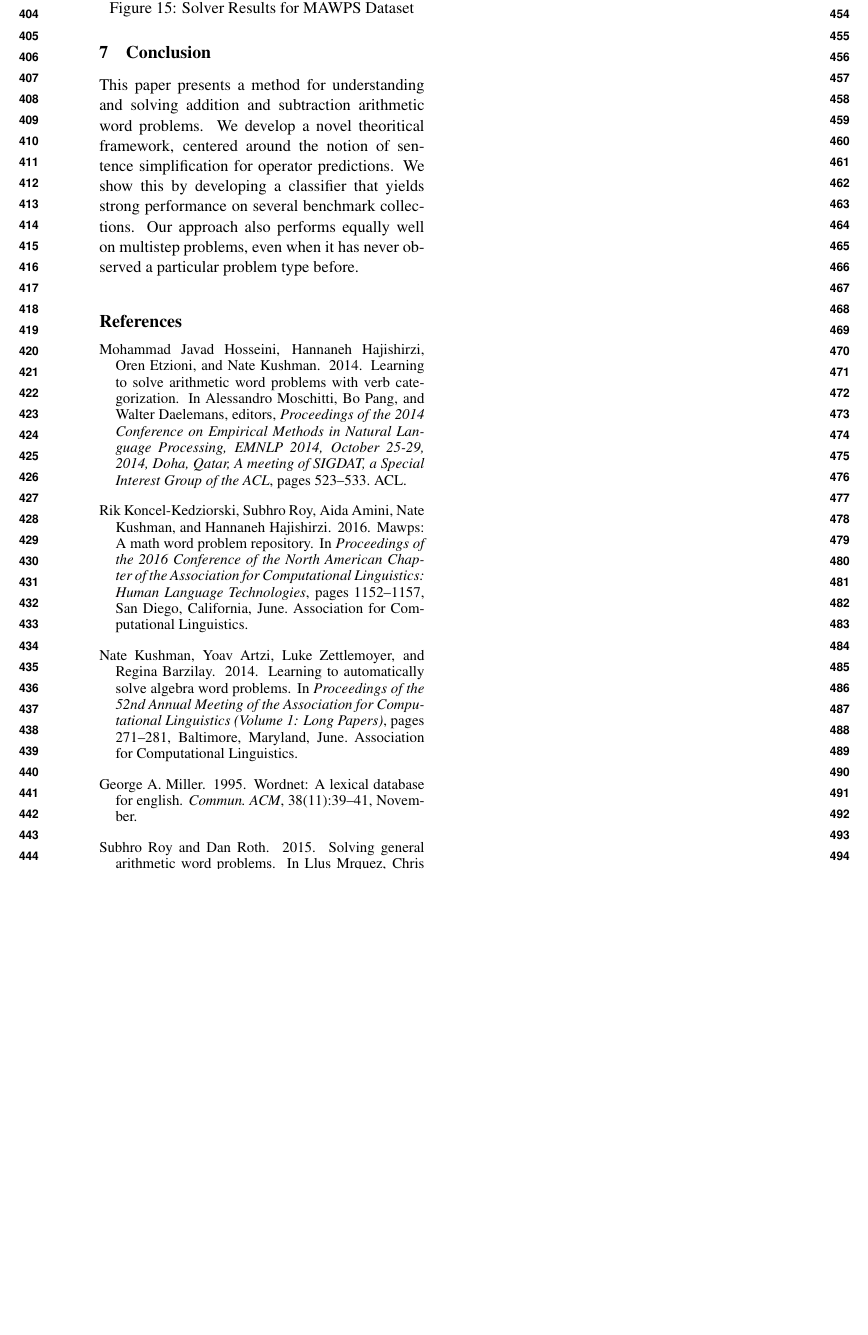
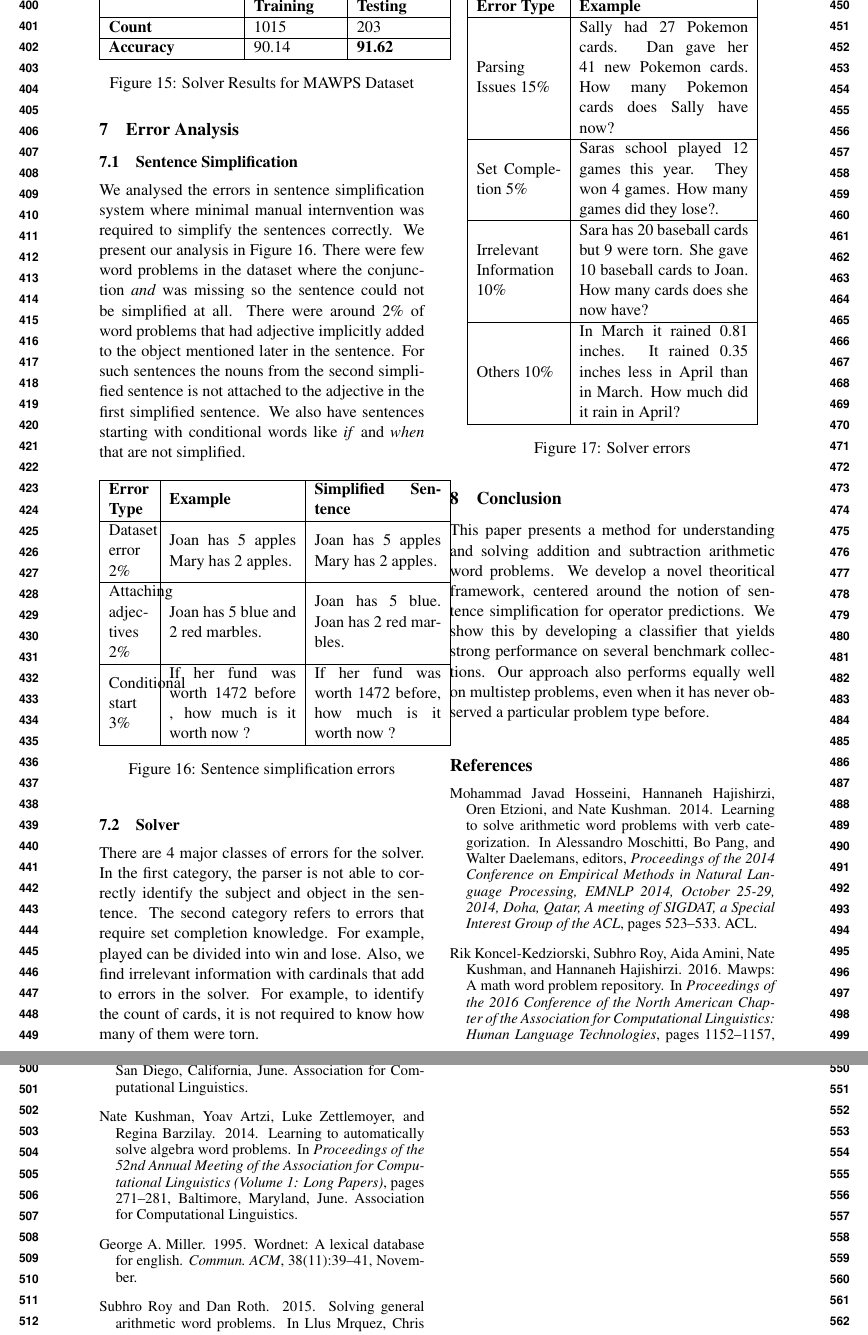
Before and after one commit to vishalrajpal/PythonProblemSolver, a LaTeX paper (tex/EACL_Paper.tex): part of page 5 of 5 before the commit and two parts of pages 5 and 6 of 6 after it, the two joined at a grey line, cut at the place of the change, the shorter picture padded with empty space. The pictures show the PDF file tex/EACL_Paper.pdf that the author committed with the source.

Commit message:
adding error analysis draft

```diff
--- a/tex/EACL_Paper.tex
+++ b/tex/EACL_Paper.tex
@@ -343,6 +343,40 @@ $\mathit{i}$ & 317 & 44 & 35.48 & 75 \\ \hline
 \label{figure:14}
 \end{table}
 
+\section{Error Analysis}
+\subsection{Sentence Simplification}
+We analysed the errors in sentence simplification system where minimal manual internvention was required to simplify the sentences correctly. We present our analysis in Figure \ref{figure:15}. There were few word problems in the dataset where the conjunction \textit{and} was missing so the sentence could not be simplified at all. There were around 2\% of word problems that had adjective implicitly added to the object mentioned later in the sentence. For such sentences the nouns from the second simplified sentence is not attached to the adjective in the first simplified sentence. Finally, we also have sentences starting with conditional words like \textit{if} and \textit{when} that are not simplified since the system could not identify the subject, object and verb correctly in the sentence.
+
+\begin{table}[h!]
+\centering
+\begin{tabular}{|m{1cm}|m{3cm}|m{3cm}|}
+\hline
+ \textbf{Error Type} & \textbf{Example}  & \textbf{Simplified Sentence}\\ \hline
+ Dataset error 2\% & Joan has 5 apples Mary has 2 apples. & Joan has 5 apples Mary has 2 apples. \\ \hline
+Attaching adjectives 2\% & Joan has 5 blue and 2 red marbles. & Joan has 5 blue. Joan has 2 red marbles. \\ \hline
+Conditional start 3\% & If her fund was worth 1472 before , how much is it worth now ? & If her fund was worth 1472 before, how much is it worth now ? \\ \hline
+\end{tabular}
+\caption{Sentence simplification errors}
+\label{figure:15}
+\end{table}
+
+\subsection{Solver}
+There are 4 major classes of errors for the solver. In the first category, the parser is not able to correctly identify the subject and object in the sentence. The second category refers to errors that require set completion knowledge. For example, played can be divided into win and lose. Also, we find irrelevant information with cardinals that add to errors in the solver. For example, to identify the count of cards, it is not required to know how many of them were torn.
+\begin{table}[h!]
+\centering
+\begin{tabular}{|m{2cm}|m{4 cm}|}
+\hline
+ \textbf{Error Type} & \textbf{Example}\\ \hline
+Parsing Issues 15\% & Sally had 27 Pokemon cards. Dan gave her 41 new Pokemon cards. How many Pokemon cards does Sally have now? \\ \hline
+Set Completion 5\% & Sara’s school played 12 games this year. They won 4 games. How many games did they lose?. \\ \hline
+Irrelevant Information 10\% & Sara has 20 baseball cards but 9 were torn. She gave 10 baseball cards to Joan. How many cards does she now have? \\ \hline
+Others 10\% & In March it rained 0.81 inches. It rained 0.35 inches less in April than in March. How much did it rain in April?  \\ \hline
+\end{tabular}
+\caption{Solver errors}
+\label{figure:16}
+\end{table}
+
+
 \section{Conclusion}\label{sec:conclusion}
 This paper presents a method for understanding and solving addition and subtraction arithmetic word problems. We develop a novel theoritical framework, centered around the notion of sentence simplification for operator predictions. We show this by developing a classifier that yields strong performance on several benchmark collections. Our approach also performs equally well on multistep problems, even when it has never observed a particular problem type before.
 
```
Also changed, not shown: tex/EACL_Paper.pdf, 1 other file.
